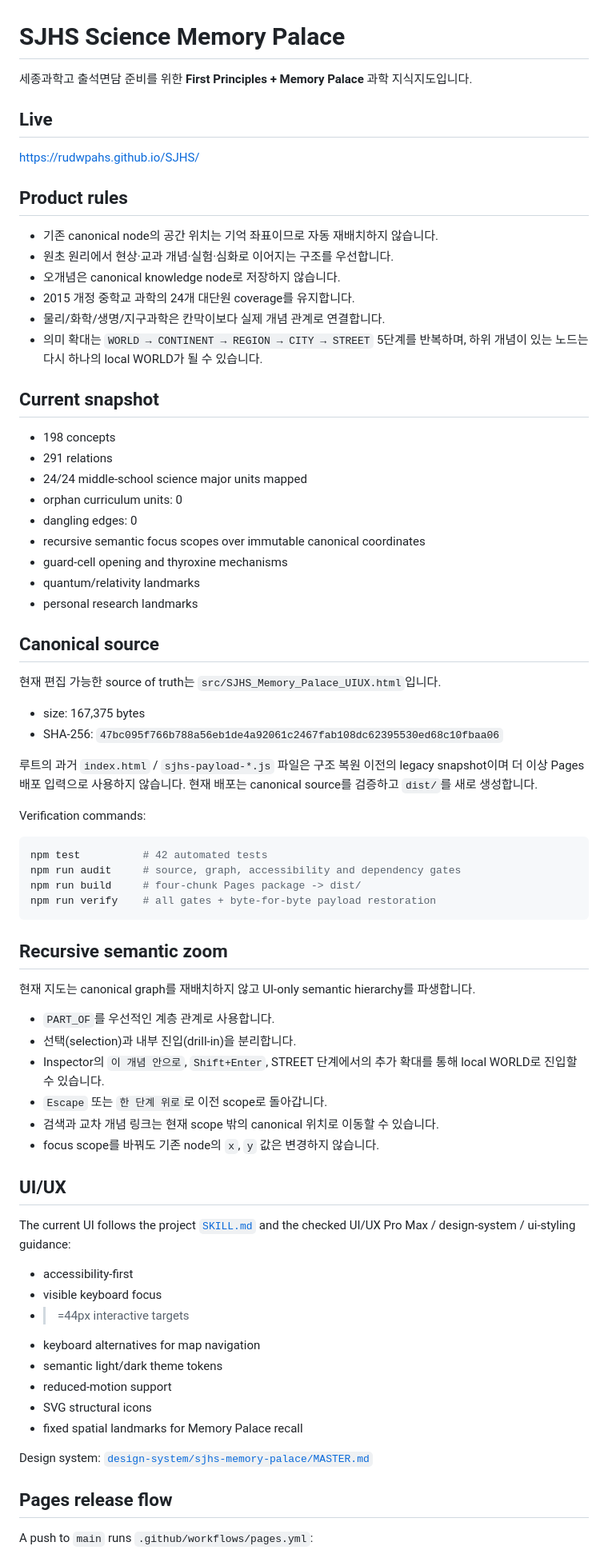
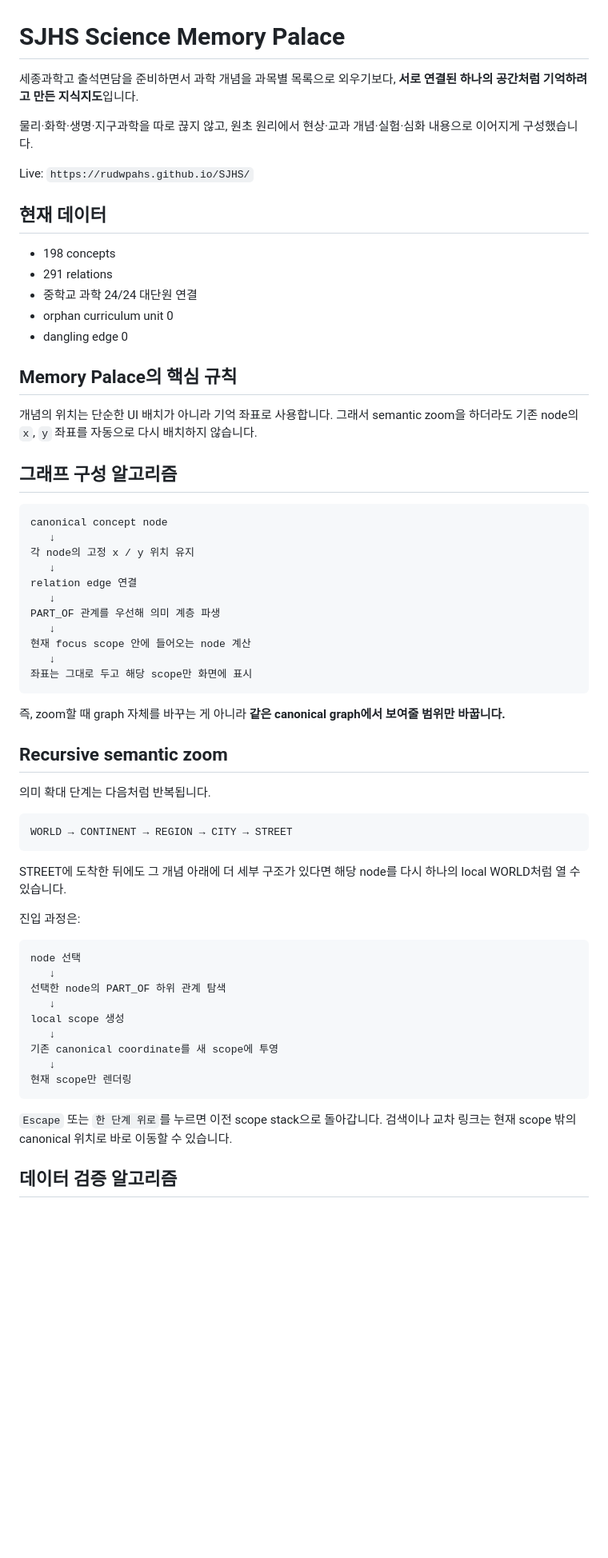
Before and after one commit to Rudwpahs/SJHS, a Markdown page: README.md, the part around one of its changes. Shown at 80% size. Drawn GitHub-style; blank space fills up the shorter version.

Commit message:
docs: clarify memory palace graph algorithm

````diff
--- a/README.md
+++ b/README.md
@@ -1,76 +1,66 @@
 # SJHS Science Memory Palace
 
-세종과학고 출석면담 준비를 위한 **First Principles + Memory Palace** 과학 지식지도입니다.
+세종과학고 출석면담을 준비하면서 과학 개념을 과목별 목록으로 외우기보다, **서로 연결된 하나의 공간처럼 기억하려고 만든 지식지도**입니다.
 
-## Live
+물리·화학·생명·지구과학을 따로 끊지 않고, 원초 원리에서 현상·교과 개념·실험·심화 내용으로 이어지게 구성했습니다.
 
-https://rudwpahs.github.io/SJHS/
+Live: `https://rudwpahs.github.io/SJHS/`
 
-## Product rules
-
-- 기존 canonical node의 공간 위치는 기억 좌표이므로 자동 재배치하지 않습니다.
-- 원초 원리에서 현상·교과 개념·실험·심화로 이어지는 구조를 우선합니다.
-- 오개념은 canonical knowledge node로 저장하지 않습니다.
-- 2015 개정 중학교 과학의 24개 대단원 coverage를 유지합니다.
-- 물리/화학/생명/지구과학은 칸막이보다 실제 개념 관계로 연결합니다.
-- 의미 확대는 `WORLD → CONTINENT → REGION → CITY → STREET` 5단계를 반복하며, 하위 개념이 있는 노드는 다시 하나의 local WORLD가 될 수 있습니다.
-
-## Current snapshot
+## 현재 데이터
 
 - 198 concepts
 - 291 relations
-- 24/24 middle-school science major units mapped
-- orphan curriculum units: 0
-- dangling edges: 0
-- recursive semantic focus scopes over immutable canonical coordinates
-- guard-cell opening and thyroxine mechanisms
-- quantum/relativity landmarks
-- personal research landmarks
+- 중학교 과학 24/24 대단원 연결
+- orphan curriculum unit 0
+- dangling edge 0
 
-## Canonical source
+## Memory Palace의 핵심 규칙
 
-현재 편집 가능한 source of truth는 `src/SJHS_Memory_Palace_UIUX.html`입니다.
+개념의 위치는 단순한 UI 배치가 아니라 기억 좌표로 사용합니다. 그래서 semantic zoom을 하더라도 기존 node의 `x`, `y` 좌표를 자동으로 다시 배치하지 않습니다.
 
-- size: 167,375 bytes
-- SHA-256: `47bc095f766b788a56eb1de4a92061c2467fab108dc62395530ed68c10fbaa06`
+## 그래프 구성 알고리즘
 
-루트의 과거 `index.html` / `sjhs-payload-*.js` 파일은 구조 복원 이전의 legacy snapshot이며 더 이상 Pages 배포 입력으로 사용하지 않습니다. 현재 배포는 canonical source를 검증하고 `dist/`를 새로 생성합니다.
+```text
+canonical concept node
+   ↓
+각 node의 고정 x / y 위치 유지
+   ↓
+relation edge 연결
+   ↓
+PART_OF 관계를 우선해 의미 계층 파생
+   ↓
+현재 focus scope 안에 들어오는 node 계산
+   ↓
+좌표는 그대로 두고 해당 scope만 화면에 표시
+```
 
-Verification commands:
-
-```bash
-npm test          # 42 automated tests
-npm run audit     # source, graph, accessibility and dependency gates
-npm run build     # four-chunk Pages package -> dist/
-npm run verify    # all gates + byte-for-byte payload restoration
-```
+즉, zoom할 때 graph 자체를 바꾸는 게 아니라 **같은 canonical graph에서 보여줄 범위만 바꿉니다.**
 
 ## Recursive semantic zoom
 
-현재 지도는 canonical graph를 재배치하지 않고 UI-only semantic hierarchy를 파생합니다.
+의미 확대 단계는 다음처럼 반복됩니다.
 
-- `PART_OF`를 우선적인 계층 관계로 사용합니다.
-- 선택(selection)과 내부 진입(drill-in)을 분리합니다.
-- Inspector의 `이 개념 안으로`, `Shift+Enter`, STREET 단계에서의 추가 확대를 통해 local WORLD로 진입할 수 있습니다.
-- `Escape` 또는 `한 단계 위로`로 이전 scope로 돌아갑니다.
-- 검색과 교차 개념 링크는 현재 scope 밖의 canonical 위치로 이동할 수 있습니다.
-- focus scope를 바꿔도 기존 node의 `x`, `y` 값은 변경하지 않습니다.
+```text
+WORLD → CONTINENT → REGION → CITY → STREET
+```
 
-## UI/UX
+STREET에 도착한 뒤에도 그 개념 아래에 더 세부 구조가 있다면 해당 node를 다시 하나의 local WORLD처럼 열 수 있습니다.
 
-The current UI follows the project [`SKILL.md`](./SKILL.md) and the checked UI/UX Pro Max / design-system / ui-styling guidance:
-- accessibility-first
-- visible keyboard focus
-- >=44px interactive targets
-- keyboard alternatives for map navigation
-- semantic light/dark theme tokens
-- reduced-motion support
-- SVG structural icons
-- fixed spatial landmarks for Memory Palace recall
+진입 과정은:
 
-Design system: [`design-system/sjhs-memory-palace/MASTER.md`](./design-system/sjhs-memory-palace/MASTER.md)
+```text
+node 선택
+   ↓
+선택한 node의 PART_OF 하위 관계 탐색
+   ↓
+local scope 생성
+   ↓
+기존 canonical coordinate를 새 scope에 투영
+   ↓
+현재 scope만 렌더링
+```
 
-## Pages release flow
+`Escape` 또는 `한 단계 위로`를 누르면 이전 scope stack으로 돌아갑니다. 검색이나 교차 링크는 현재 scope 밖의 canonical 위치로 바로 이동할 수 있습니다.
 
-A push to `main` runs `.github/workflows/pages.yml`:
+## 데이터 검증 알고리즘
 
````
Also changed, not shown: other parts of README.md (+50 -13 lines).
